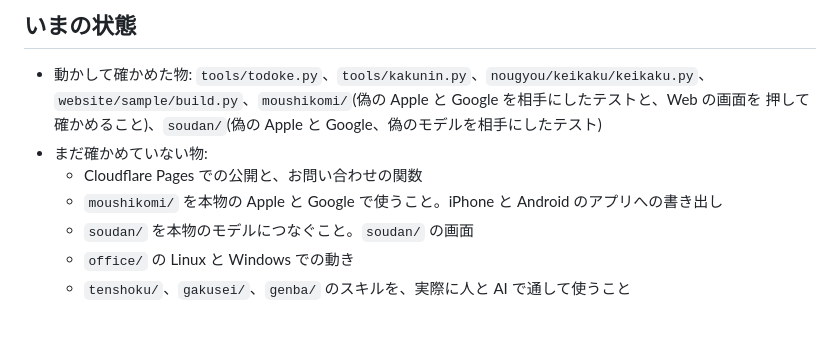
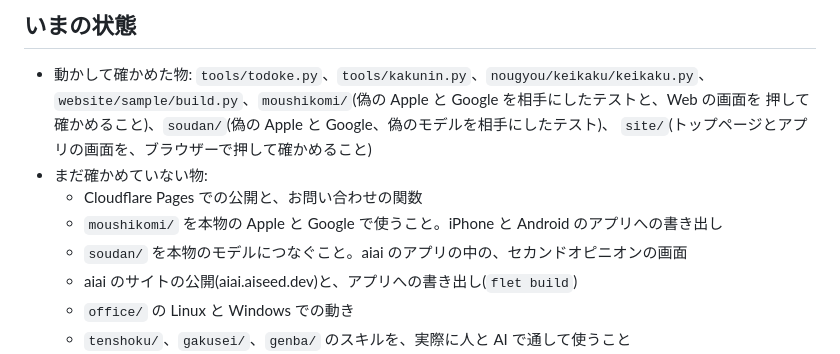
Before and after one commit to aiseed-dev/aiai, a Markdown page: README.md, the part around the change. Drawn GitHub-style; blank space fills up the shorter version.

```diff
--- a/README.md
+++ b/README.md
@@ -221,11 +221,13 @@ officework の Issues に報告します。
 
 - 動かして確かめた物: `tools/todoke.py`、`tools/kakunin.py`、`nougyou/keikaku/keikaku.py`、
   `website/sample/build.py`、`moushikomi/`(偽の Apple と Google を相手にしたテストと、Web の画面を
-  押して確かめること)、`soudan/`(偽の Apple と Google、偽のモデルを相手にしたテスト)
+  押して確かめること)、`soudan/`(偽の Apple と Google、偽のモデルを相手にしたテスト)、
+  `site/`(トップページとアプリの画面を、ブラウザーで押して確かめること)
 - まだ確かめていない物:
   - Cloudflare Pages での公開と、お問い合わせの関数
   - `moushikomi/` を本物の Apple と Google で使うこと。iPhone と Android のアプリへの書き出し
-  - `soudan/` を本物のモデルにつなぐこと。`soudan/` の画面
+  - `soudan/` を本物のモデルにつなぐこと。aiai のアプリの中の、セカンドオピニオンの画面
+  - aiai のサイトの公開(aiai.aiseed.dev)と、アプリへの書き出し(`flet build`)
   - `office/` の Linux と Windows での動き
   - `tenshoku/`、`gakusei/`、`genba/` のスキルを、実際に人と AI で通して使うこと
 - これから作る物:
```
Also changed, not shown: CLAUDE.md (+9 -2 lines), 1 other file.
